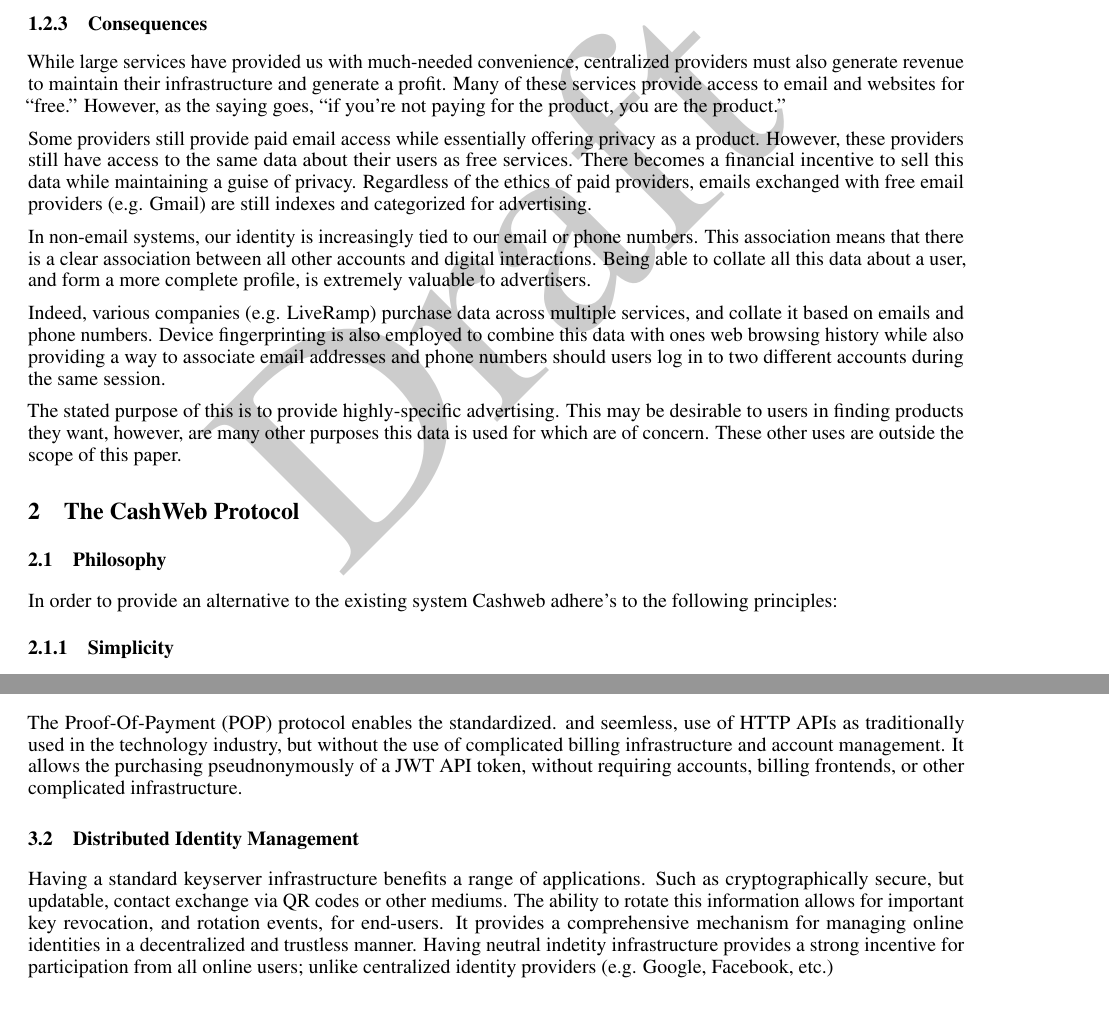
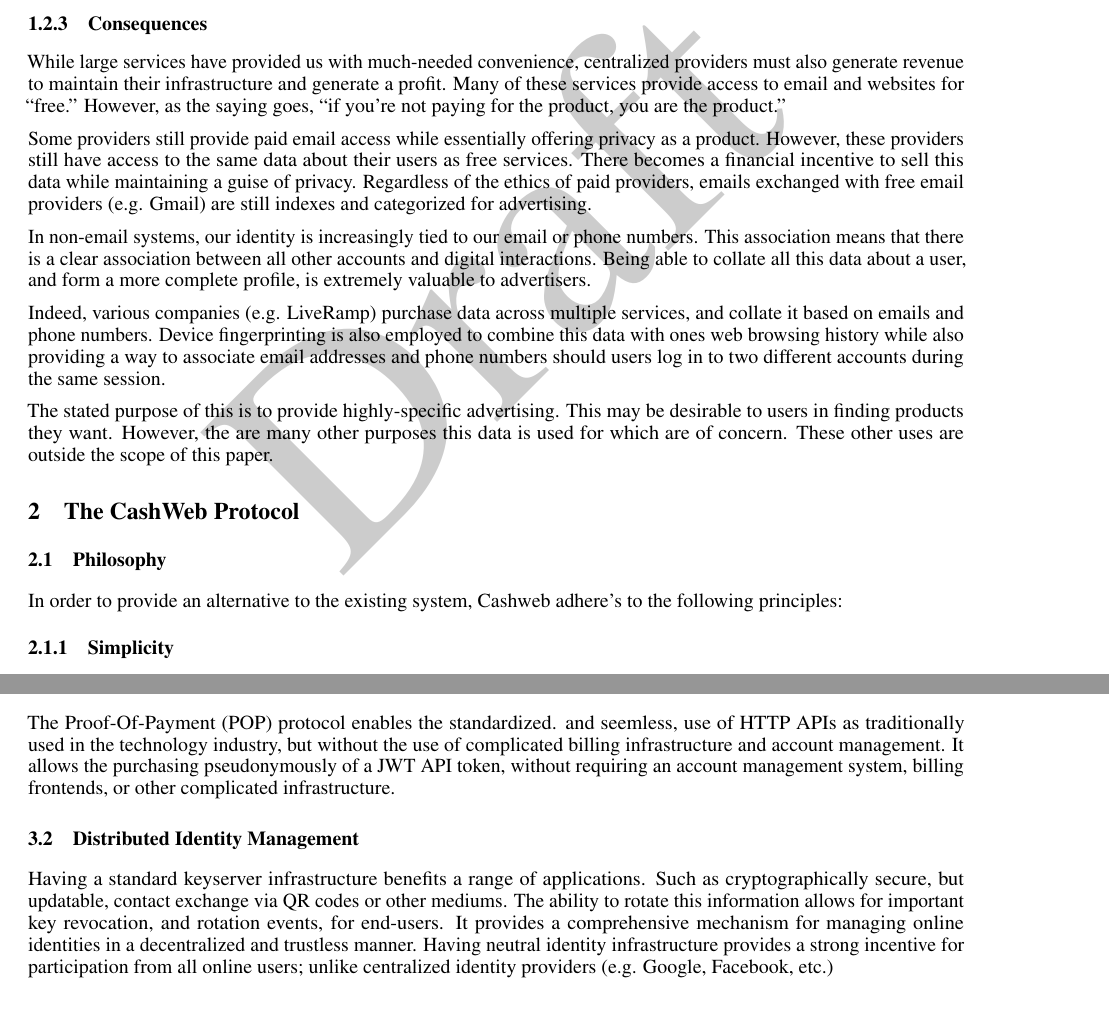
Before and after one commit to yzfun/specifications, a LaTeX paper (cashweb/whitepaper.tex): two parts of pages 2 and 5 of 6, joined at a grey line, cut so that both start at the same text. Compiled offline with pdfLaTeX.

Commit message:
Fix typos

```diff
--- a/cashweb/whitepaper.tex
+++ b/cashweb/whitepaper.tex
@@ -87,13 +87,13 @@
 
 Indeed, various companies (e.g. LiveRamp) purchase data across multiple services, and collate it based on emails and phone numbers. Device fingerprinting is also employed to combine this data with ones web browsing history while also providing a way to associate email addresses and phone numbers should users log in to two different accounts during the same session.
 
-The stated purpose of this is to provide highly-specific advertising. This may be desirable to users in finding products they want, however, are many other purposes this data is used for which are of concern. These other uses are outside the scope of this paper.
+The stated purpose of this is to provide highly-specific advertising. This may be desirable to users in finding products they want. However, the are many other purposes this data is used for which are of concern. These other uses are outside the scope of this paper.
 
 \section{The CashWeb Protocol}
 
 \subsection{Philosophy}
 
-In order to provide an alternative to the existing system Cashweb adhere's to the following principles:
+In order to provide an alternative to the existing system, Cashweb adhere's to the following principles:
 
 \subsubsection{Simplicity}
 
@@ -251,11 +251,11 @@
 
 \subsection{Standardized Authorization \& Authentication}
 
-The Proof-Of-Payment (POP) protocol enables the standardized. and seemless, use of HTTP APIs as traditionally used in the technology industry, but without the use of complicated billing infrastructure and account management. It allows the purchasing pseudnonymously of a JWT API token, without requiring accounts, billing frontends, or other complicated infrastructure.
+The Proof-Of-Payment (POP) protocol enables the standardized. and seemless, use of HTTP APIs as traditionally used in the technology industry, but without the use of complicated billing infrastructure and account management. It allows the purchasing pseudonymously of a JWT API token, without requiring an account management system, billing frontends, or other complicated infrastructure.
 
 \subsection{Distributed Identity Management}
 
-Having a standard keyserver infrastructure benefits a range of applications. Such as cryptographically secure, but updatable, contact exchange via QR codes or other mediums. The ability to rotate this information allows for important key revocation, and rotation events, for end-users. It provides a comprehensive mechanism for managing online identities in a decentralized and trustless manner. Having neutral indetity infrastructure provides a strong incentive for participation from all online users; unlike centralized identity providers (e.g. Google, Facebook, etc.)
+Having a standard keyserver infrastructure benefits a range of applications. Such as cryptographically secure, but updatable, contact exchange via QR codes or other mediums. The ability to rotate this information allows for important key revocation, and rotation events, for end-users. It provides a comprehensive mechanism for managing online identities in a decentralized and trustless manner. Having neutral identity infrastructure provides a strong incentive for participation from all online users; unlike centralized identity providers (e.g. Google, Facebook, etc.)
 
 \subsection{Open Messaging}
 
```
Also changed, not shown: cashweb/whitepaper.pdf, cashweb/whitepaper.tex (4 more changed lines).
